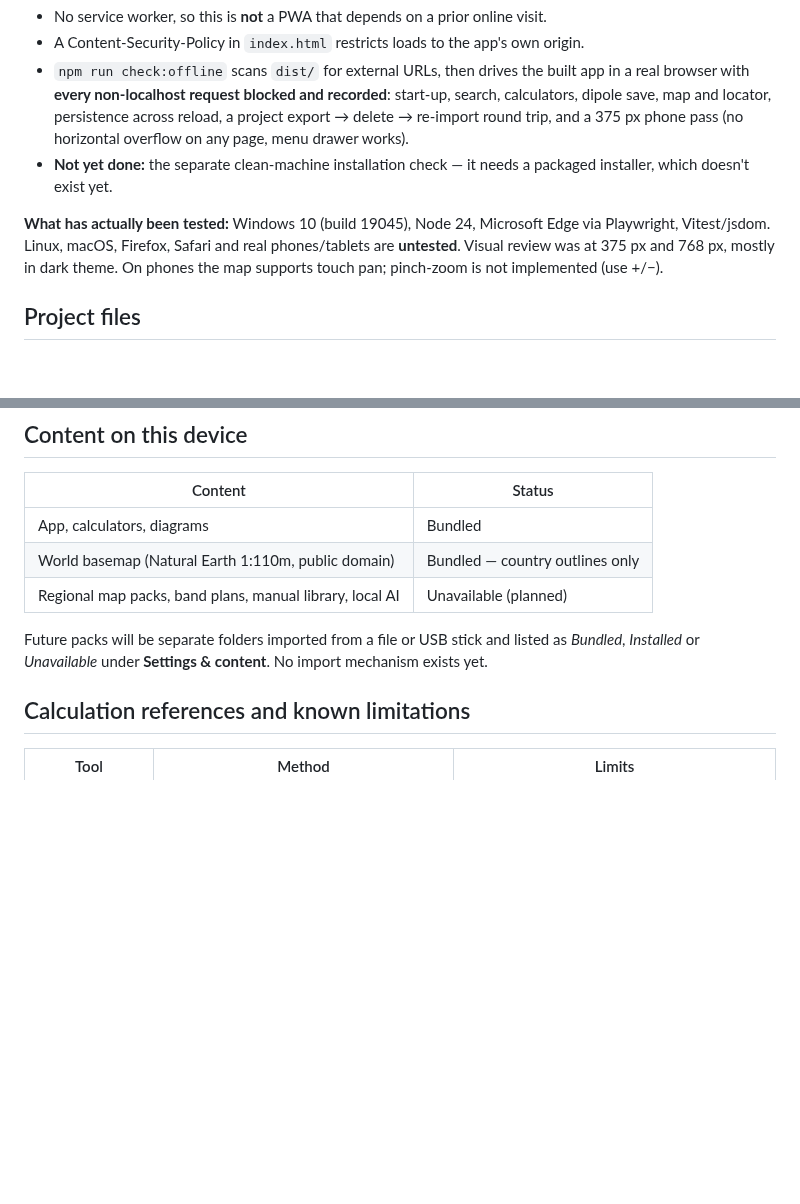
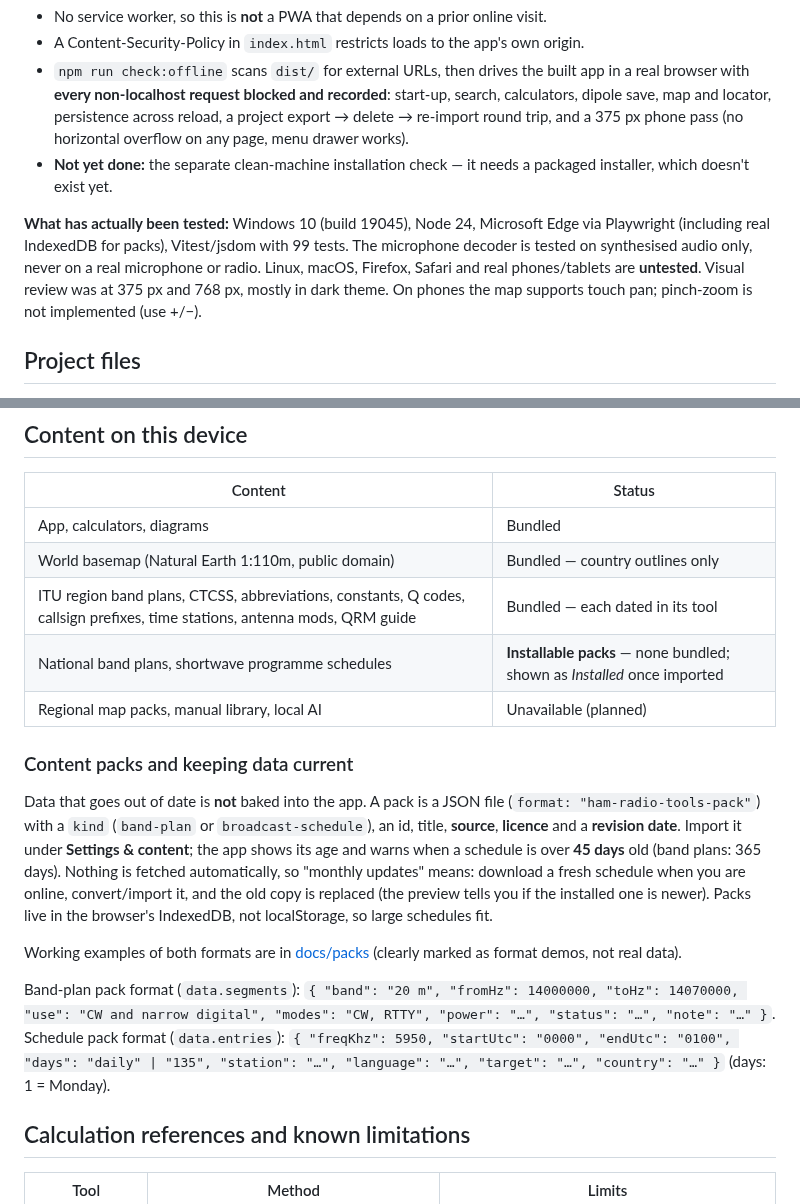
Before and after one commit to armysarge/ham-radio-tools, a Markdown page: README.md, 2 parts joined by grey strips. Drawn GitHub-style; blank space fills up the shorter version.

```diff
--- a/README.md
+++ b/README.md
@@ -120,7 +125,7 @@ Key design goals:
 - `npm run check:offline` scans `dist/` for external URLs, then drives the built app in a real browser with **every non-localhost request blocked and recorded**: start-up, search, calculators, dipole save, map and locator, persistence across reload, a project export → delete → re-import round trip, and a 375 px phone pass (no horizontal overflow on any page, menu drawer works).
 - **Not yet done:** the separate clean-machine installation check — it needs a packaged installer, which doesn't exist yet.
 
-**What has actually been tested:** Windows 10 (build 19045), Node 24, Microsoft Edge via Playwright, Vitest/jsdom. Linux, macOS, Firefox, Safari and real phones/tablets are **untested**. Visual review was at 375 px and 768 px, mostly in dark theme. On phones the map supports touch pan; pinch-zoom is not implemented (use +/−).
+**What has actually been tested:** Windows 10 (build 19045), Node 24, Microsoft Edge via Playwright (including real IndexedDB for packs), Vitest/jsdom with 99 tests. The microphone decoder is tested on synthesised audio only, never on a real microphone or radio. Linux, macOS, Firefox, Safari and real phones/tablets are **untested**. Visual review was at 375 px and 768 px, mostly in dark theme. On phones the map supports touch pan; pinch-zoom is not implemented (use +/−).
 
 ## Project files
 
@@ -132,9 +137,17 @@ Key design goals:
 |---|---|
 | App, calculators, diagrams | Bundled |
 | World basemap (Natural Earth 1:110m, public domain) | Bundled — country outlines only |
-| Regional map packs, band plans, manual library, local AI | Unavailable (planned) |
+| ITU region band plans, CTCSS, abbreviations, constants, Q codes, callsign prefixes, time stations, antenna mods, QRM guide | Bundled — each dated in its tool |
+| National band plans, shortwave programme schedules | **Installable packs** — none bundled; shown as *Installed* once imported |
+| Regional map packs, manual library, local AI | Unavailable (planned) |
 
-Future packs will be separate folders imported from a file or USB stick and listed as *Bundled*, *Installed* or *Unavailable* under **Settings & content**. No import mechanism exists yet.
+### Content packs and keeping data current
+
+Data that goes out of date is **not** baked into the app. A pack is a JSON file (`format: "ham-radio-tools-pack"`) with a `kind` (`band-plan` or `broadcast-schedule`), an id, title, **source**, **licence** and a **revision date**. Import it under **Settings & content**; the app shows its age and warns when a schedule is over **45 days** old (band plans: 365 days). Nothing is fetched automatically, so "monthly updates" means: download a fresh schedule when you are online, convert/import it, and the old copy is replaced (the preview tells you if the installed one is newer). Packs live in the browser's IndexedDB, not localStorage, so large schedules fit.
+
+Working examples of both formats are in [docs/packs](docs/packs) (clearly marked as format demos, not real data).
+
+Band-plan pack format (`data.segments`): `{ "band": "20 m", "fromHz": 14000000, "toHz": 14070000, "use": "CW and narrow digital", "modes": "CW, RTTY", "power": "…", "status": "…", "note": "…" }`. Schedule pack format (`data.entries`): `{ "freqKhz": 5950, "startUtc": "0000", "endUtc": "0100", "days": "daily" | "135", "station": "…", "language": "…", "target": "…", "country": "…" }` (days: 1 = Monday).
 
 ## Calculation references and known limitations
 
```
Also changed, not shown: other parts of README.md (+22 -8 lines), docs/screenshots/dashboard.png, docs/screenshots/dipole.png, docs/screenshots/maidenhead.png, docs/screenshots/phone-dipole.png, docs/screenshots/phone-map.png, docs/screenshots/swr.png, 3 other files.
